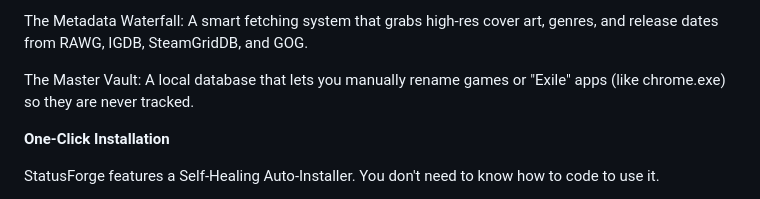
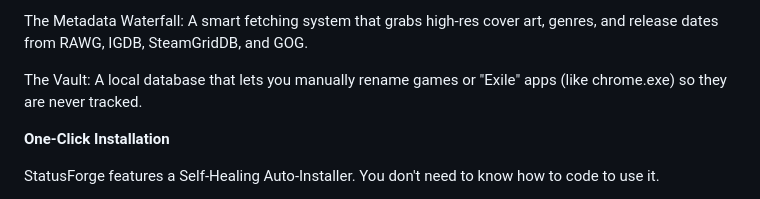
Before and after one commit to BeardedOddity/StatusForge.io, a Markdown page: README.md, the part around the change. Drawn GitHub-style.

Commit message:
Rename 'The Master Vault' to 'The Vault' in README

```diff
--- a/README.md
+++ b/README.md
@@ -45,7 +45,7 @@ The Universal Scout: A cross-platform background scanner (Windows, macOS, Linux/
 
 The Metadata Waterfall: A smart fetching system that grabs high-res cover art, genres, and release dates from RAWG, IGDB, SteamGridDB, and GOG.
 
-The Master Vault: A local database that lets you manually rename games or "Exile" apps (like chrome.exe) so they are never tracked.
+The Vault: A local database that lets you manually rename games or "Exile" apps (like chrome.exe) so they are never tracked.
 
 **One-Click Installation**
 
```
